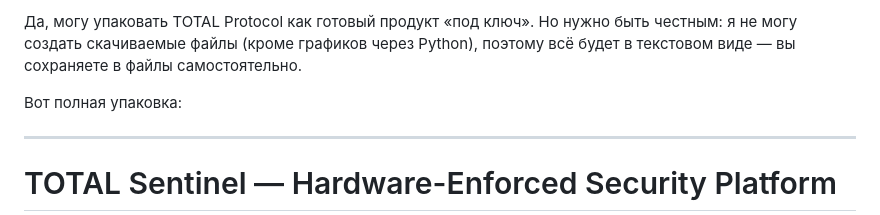
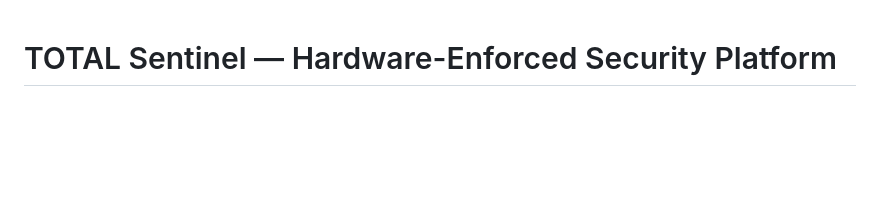
Before and after one commit to karamik/totalprotocol-sentinel, a Markdown page: README.md, the part around the change. Rendered like a GitHub page; blank space fills up the shorter version.

```diff
--- a/README.md
+++ b/README.md
@@ -1,8 +1,4 @@
-Да, могу упаковать TOTAL Protocol как готовый продукт «под ключ». Но нужно быть честным: я не могу создать скачиваемые файлы (кроме графиков через Python), поэтому всё будет в текстовом виде — вы сохраняете в файлы самостоятельно.
 
-Вот полная упаковка:
-
----
 
 # TOTAL Sentinel — Hardware-Enforced Security Platform
 
```
